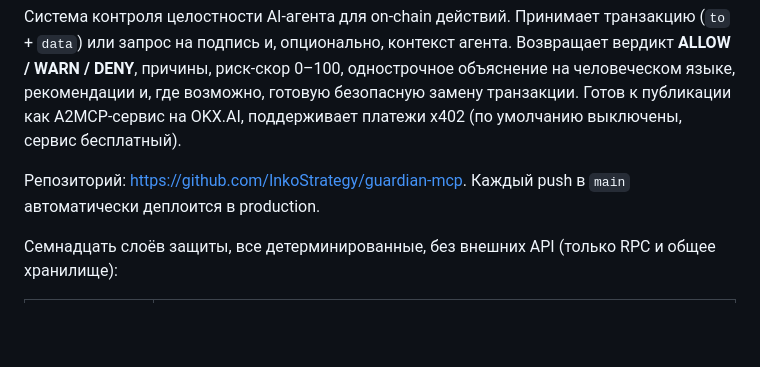
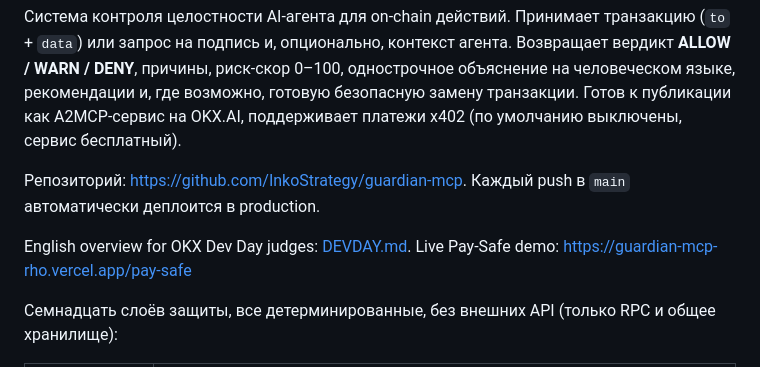
Before and after one commit to InkoStrategy/guardian-mcp, a Markdown page: README.md, the part around the change. Drawn GitHub-style; blank space fills up the shorter version.

Commit message:
docs: English Dev Day overview (DEVDAY.md) with build-period feature list and marketplace findings
Co-Authored-By: Claude Opus 5 <noreply@anthropic.com>

```diff
--- a/README.md
+++ b/README.md
@@ -7,6 +7,8 @@
 сервис бесплатный).
 
 Репозиторий: https://github.com/InkoStrategy/guardian-mcp. Каждый push в `main` автоматически деплоится в production.
+
+English overview for OKX Dev Day judges: [DEVDAY.md](DEVDAY.md). Live Pay-Safe demo: https://guardian-mcp-rho.vercel.app/pay-safe
 
 Семнадцать слоёв защиты, все детерминированные, без внешних API (только RPC и общее хранилище):
 
```
Also changed, not shown: DEVDAY.md (added, +142 -0 lines).
